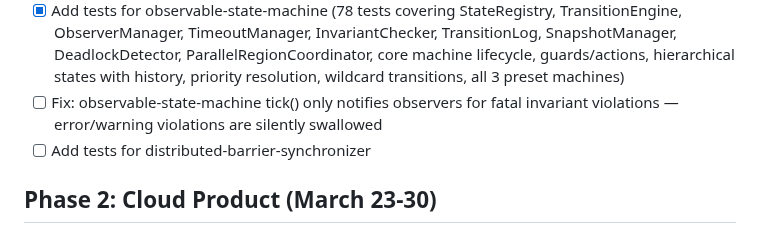
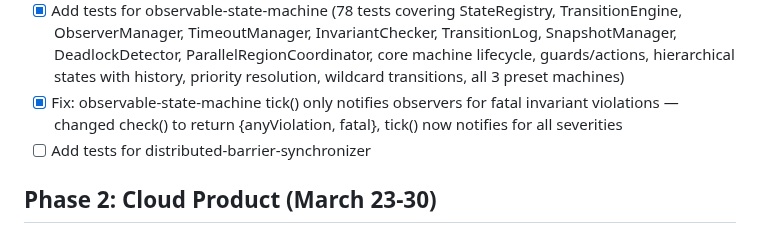
Before and after one commit to ApextheBoss/tensegrity, a Markdown page: BUILD-PLAN.md, the part around the change. Drawn GitHub-style.

Commit message:
docs: mark invariant notification bug as fixed

```diff
--- a/BUILD-PLAN.md
+++ b/BUILD-PLAN.md
@@ -97,7 +97,7 @@ Priority: Make the core modules ACTUALLY WORK and prove it.
 - [x] Add tests for work-queue-exactly-once (37 tests covering enqueue/dedup, claim/priority, complete/fence, fail/retry, lease renewal/expiry, compaction, DLQ, poison pill, partitioning, exactly-once guarantees)
 - [x] Add tests for transactional-outbox (44 tests covering all 9 subsystems: OutboxStore, IdempotencyRegistry, OrderingGuaranteeManager, DeadLetterHandler, CDC, CompactionManager, PartitionRouter, RelayDispatcher, TransactionalOutboxEngine integration)
 - [x] Add tests for observable-state-machine (78 tests covering StateRegistry, TransitionEngine, ObserverManager, TimeoutManager, InvariantChecker, TransitionLog, SnapshotManager, DeadlockDetector, ParallelRegionCoordinator, core machine lifecycle, guards/actions, hierarchical states with history, priority resolution, wildcard transitions, all 3 preset machines)
-- [ ] Fix: observable-state-machine tick() only notifies observers for fatal invariant violations — error/warning violations are silently swallowed
+- [x] Fix: observable-state-machine tick() only notifies observers for fatal invariant violations — changed check() to return {anyViolation, fatal}, tick() now notifies for all severities
 - [ ] Add tests for distributed-barrier-synchronizer
 
 ## Phase 2: Cloud Product (March 23-30)
```
